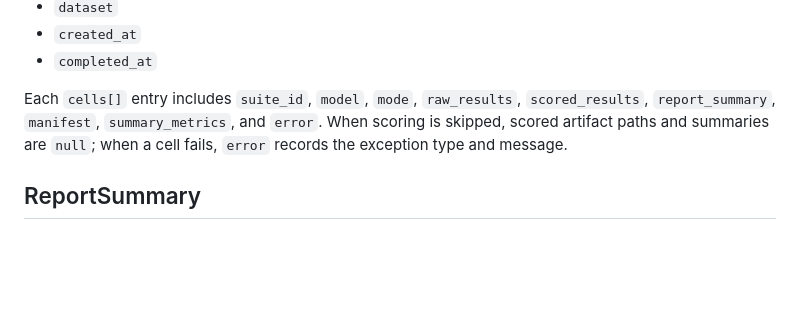
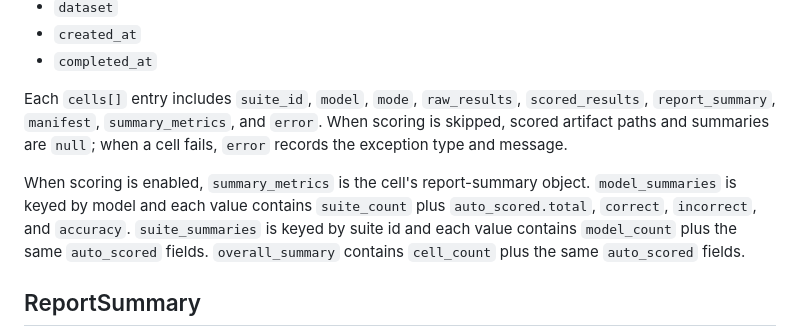
Before and after one commit to calvinnwq/reasoning-benchmark, a Markdown page: docs/contracts-v2.md, the part around the change. Rendered like a GitHub page; blank space fills up the shorter version.

```diff
--- a/docs/contracts-v2.md
+++ b/docs/contracts-v2.md
@@ -606,6 +606,12 @@ Each `cells[]` entry includes `suite_id`, `model`, `mode`, `raw_results`, `score
 artifact paths and summaries are `null`; when a cell fails, `error` records the exception type and
 message.
 
+When scoring is enabled, `summary_metrics` is the cell's report-summary object. `model_summaries`
+is keyed by model and each value contains `suite_count` plus `auto_scored.total`, `correct`,
+`incorrect`, and `accuracy`. `suite_summaries` is keyed by suite id and each value contains
+`model_count` plus the same `auto_scored` fields. `overall_summary` contains `cell_count` plus the
+same `auto_scored` fields.
+
 ## ReportSummary
 
 `ReportSummary` aggregates scored results for comparison. It should be generated from scored artifacts, not from raw model outputs.
```
Also changed, not shown: docs/benchmark.md (+9 -0 lines).
